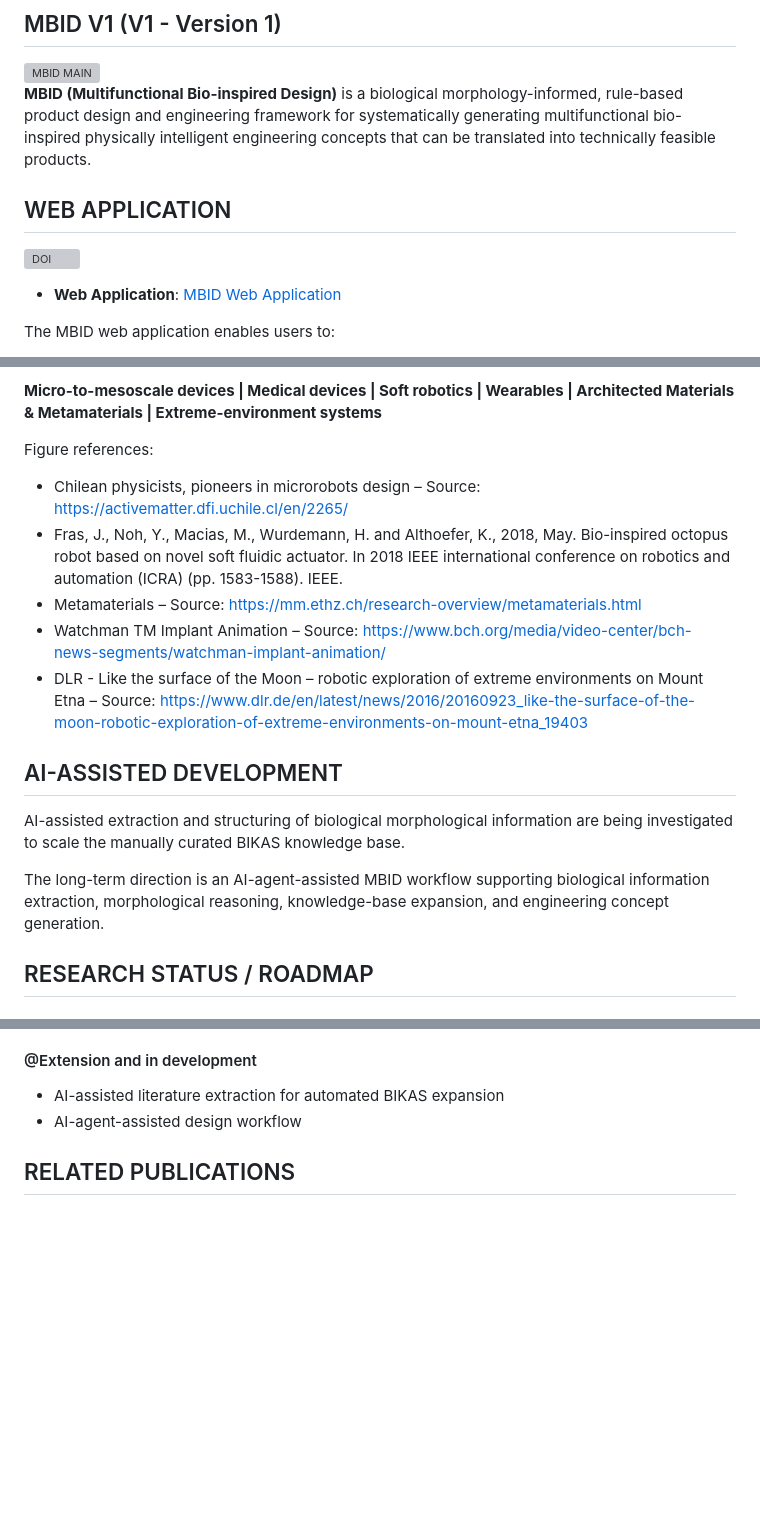
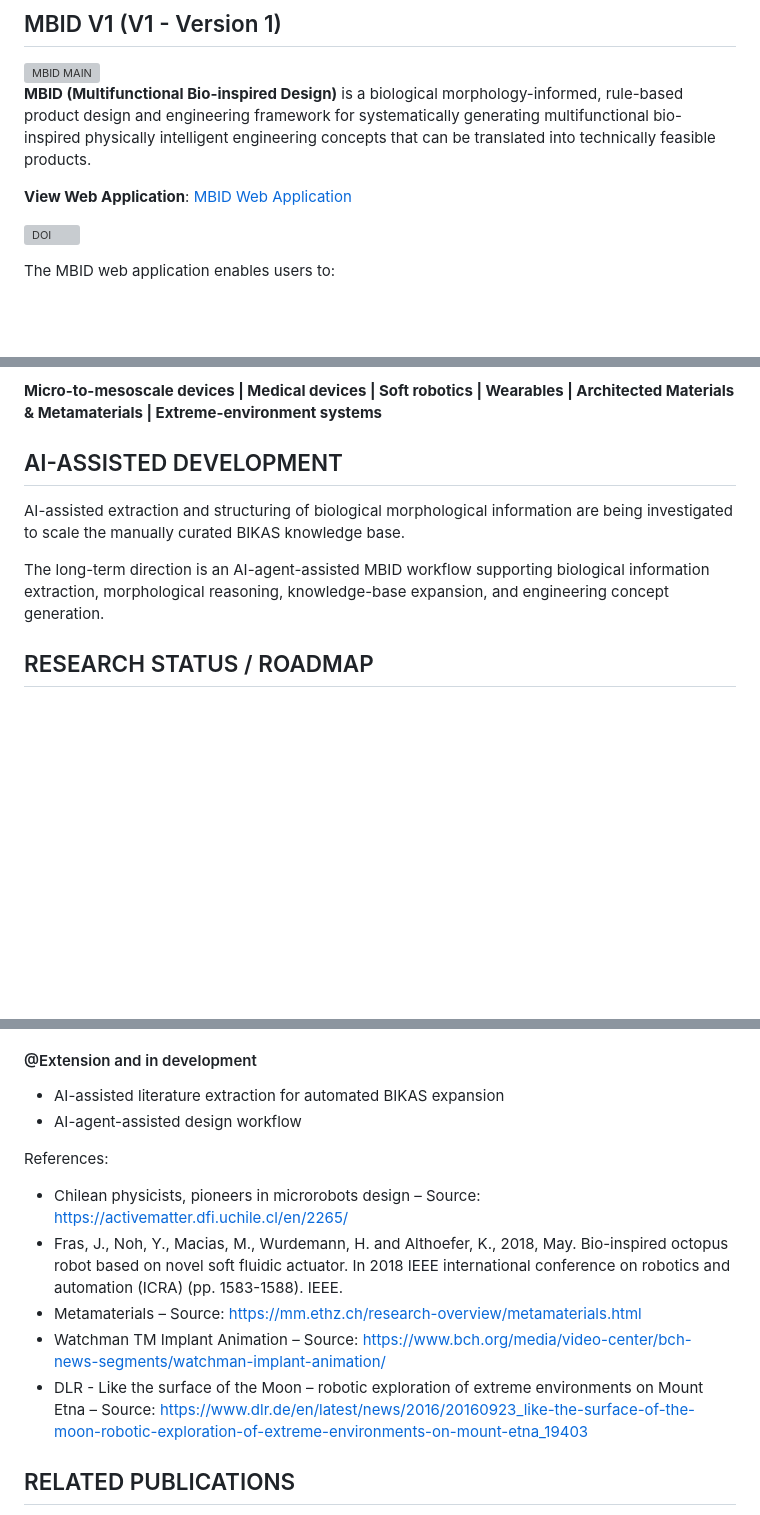
Before and after one commit to pavantejaswivelivela/MBID-ideation-system, a Markdown page: README.md, 3 parts joined by grey strips. GitHub-like rendering; blank space fills up the shorter version; grey boxes are pictures that could not be loaded.

```diff
--- a/README.md
+++ b/README.md
@@ -4,10 +4,9 @@
 
 **MBID (Multifunctional Bio-inspired Design)** is a biological morphology-informed, rule-based product design and engineering framework for systematically generating multifunctional bio-inspired physically intelligent engineering concepts that can be translated into technically feasible products.
 
-## WEB APPLICATION
+**View Web Application**: [MBID Web Application](https://pavantejaswivelivela.github.io/MBID-ideation-system/)
+
 [![DOI](https://zenodo.org/badge/DOI/10.5281/zenodo.21969289.svg)](https://doi.org/10.5281/zenodo.21969289)
-
-- **Web Application**: [MBID Web Application](https://pavantejaswivelivela.github.io/MBID-ideation-system/)
 
 The MBID web application enables users to:
 - Apply MBID to design problems
@@ -90,22 +88,10 @@ MBID has been applied to:
 
 **Micro-to-mesoscale devices | Medical devices | Soft robotics | Wearables | Architected Materials & Metamaterials | Extreme-environment systems**
 
-Figure references:
-
-- Chilean physicists, pioneers in microrobots design –  Source: https://activematter.dfi.uchile.cl/en/2265/
-- Fras, J., Noh, Y., Macias, M., Wurdemann, H. and Althoefer, K., 2018, May. Bio-inspired octopus robot based on novel soft fluidic actuator. In 2018 IEEE international conference on robotics and automation (ICRA) (pp. 1583-1588). IEEE.
-- Metamaterials – Source: https://mm.ethz.ch/research-overview/metamaterials.html
-- Watchman TM Implant Animation – Source: https://www.bch.org/media/video-center/bch-news-segments/watchman-implant-animation/
-- DLR - Like the surface of the Moon – robotic exploration of extreme environments on Mount Etna – Source: https://www.dlr.de/en/latest/news/2016/20160923_like-the-surface-of-the-moon-robotic-exploration-of-extreme-environments-on-mount-etna_19403
-
-
-
-
 ## AI-ASSISTED DEVELOPMENT
 AI-assisted extraction and structuring of biological morphological information are being investigated to scale the manually curated BIKAS knowledge base.
 
 The long-term direction is an AI-agent-assisted MBID workflow supporting biological information extraction, morphological reasoning, knowledge-base expansion, and engineering concept generation.
-
 
 ## RESEARCH STATUS / ROADMAP
 #### @Completed
@@ -120,6 +106,13 @@ The long-term direction is an AI-agent-assisted MBID workflow supporting biologi
 - AI-assisted literature extraction for automated BIKAS expansion
 - AI-agent-assisted design workflow
 
+References:
+- Chilean physicists, pioneers in microrobots design –  Source: https://activematter.dfi.uchile.cl/en/2265/
+- Fras, J., Noh, Y., Macias, M., Wurdemann, H. and Althoefer, K., 2018, May. Bio-inspired octopus robot based on novel soft fluidic actuator. In 2018 IEEE international conference on robotics and automation (ICRA) (pp. 1583-1588). IEEE.
+- Metamaterials – Source: https://mm.ethz.ch/research-overview/metamaterials.html
+- Watchman TM Implant Animation – Source: https://www.bch.org/media/video-center/bch-news-segments/watchman-implant-animation/
+- DLR - Like the surface of the Moon – robotic exploration of extreme environments on Mount Etna – Source: https://www.dlr.de/en/latest/news/2016/20160923_like-the-surface-of-the-moon-robotic-exploration-of-extreme-environments-on-mount-etna_19403
+
 ## RELATED PUBLICATIONS
 
 - Velivela, P.T., 2024. Multifunctional Bio-inspired Design (MBID): A Rapid Idea Generation System for Multifunctional Bio-inspired Designs. McGill University (Canada) - (PhD Thesis). Link: https://escholarship.mcgill.ca/concern/theses/pg15bm47s
```
Also changed, not shown: other parts of README.md (+1 -2 lines).
